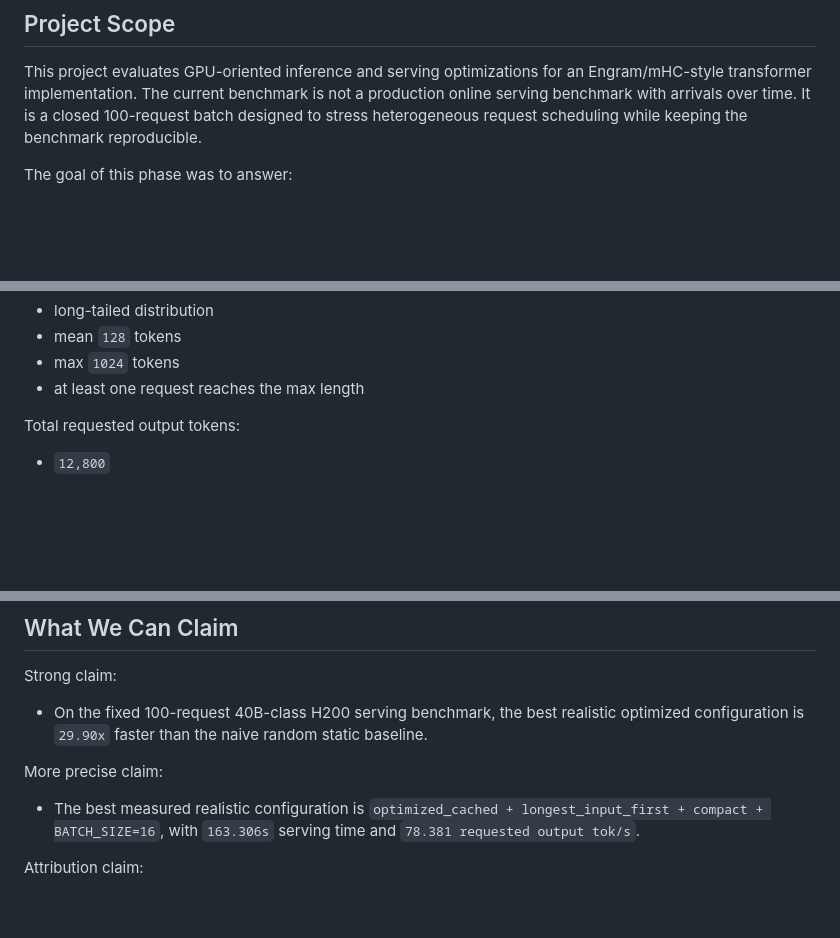
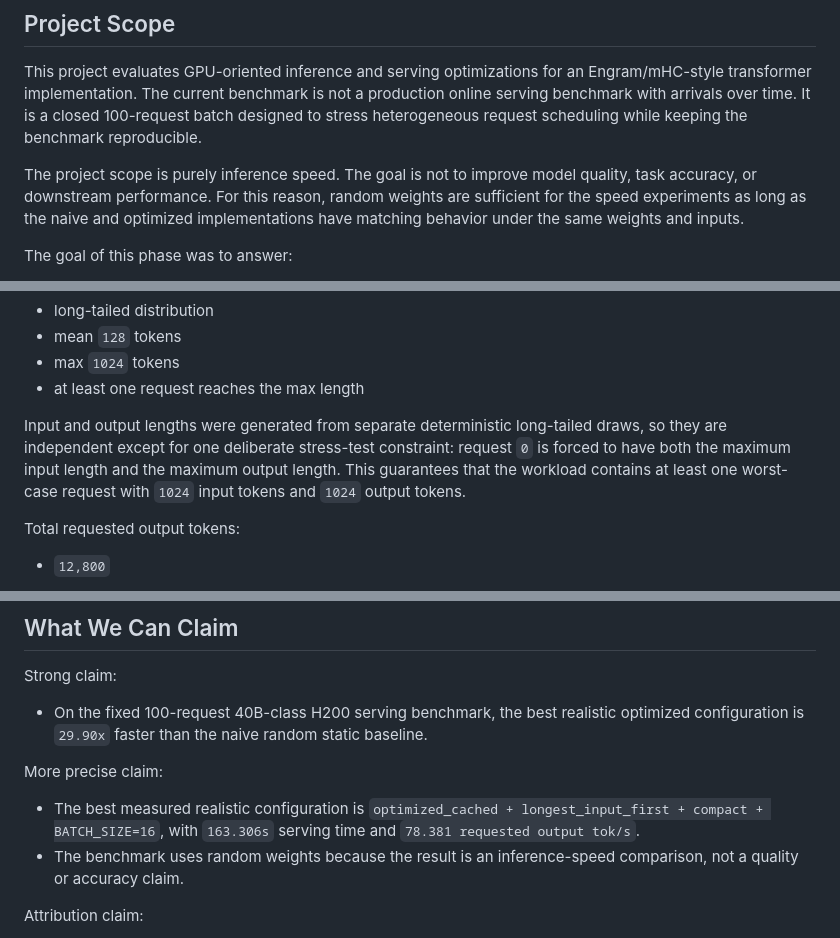
Before and after one commit to BrennanLagasse/GPU-Optimized-Engrams, a Markdown page: results/best_serving_results_report_2026-04-22.md, 3 parts joined by grey strips. GitHub-like rendering; blank space fills up the shorter version.

```diff
--- a/results/best_serving_results_report_2026-04-22.md
+++ b/results/best_serving_results_report_2026-04-22.md
@@ -32,6 +32,8 @@ The strongest result is not from one optimization alone. The dominant gain comes
 
 This project evaluates GPU-oriented inference and serving optimizations for an Engram/mHC-style transformer implementation. The current benchmark is not a production online serving benchmark with arrivals over time. It is a closed 100-request batch designed to stress heterogeneous request scheduling while keeping the benchmark reproducible.
 
+The project scope is purely inference speed. The goal is not to improve model quality, task accuracy, or downstream performance. For this reason, random weights are sufficient for the speed experiments as long as the naive and optimized implementations have matching behavior under the same weights and inputs.
+
 The goal of this phase was to answer:
 
 - Can the optimized implementation match the naive implementation's outputs?
@@ -84,6 +86,8 @@ Output lengths:
 - mean `128` tokens
 - max `1024` tokens
 - at least one request reaches the max length
+
+Input and output lengths were generated from separate deterministic long-tailed draws, so they are independent except for one deliberate stress-test constraint: request `0` is forced to have both the maximum input length and the maximum output length. This guarantees that the workload contains at least one worst-case request with `1024` input tokens and `1024` output tokens.
 
 Total requested output tokens:
 
@@ -364,6 +370,7 @@ Strong claim:
 More precise claim:
 
 - The best measured realistic configuration is `optimized_cached + longest_input_first + compact + BATCH_SIZE=16`, with `163.306s` serving time and `78.381 requested output tok/s`.
+- The benchmark uses random weights because the result is an inference-speed comparison, not a quality or accuracy claim.
 
 Attribution claim:
 
```
Also changed, not shown: other parts of results/best_serving_results_report_2026-04-22.md (+4 -2 lines).
